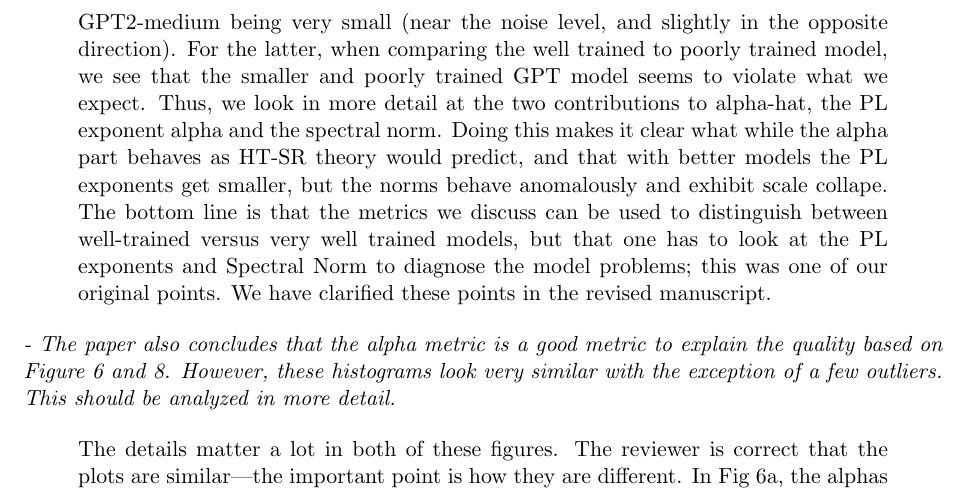
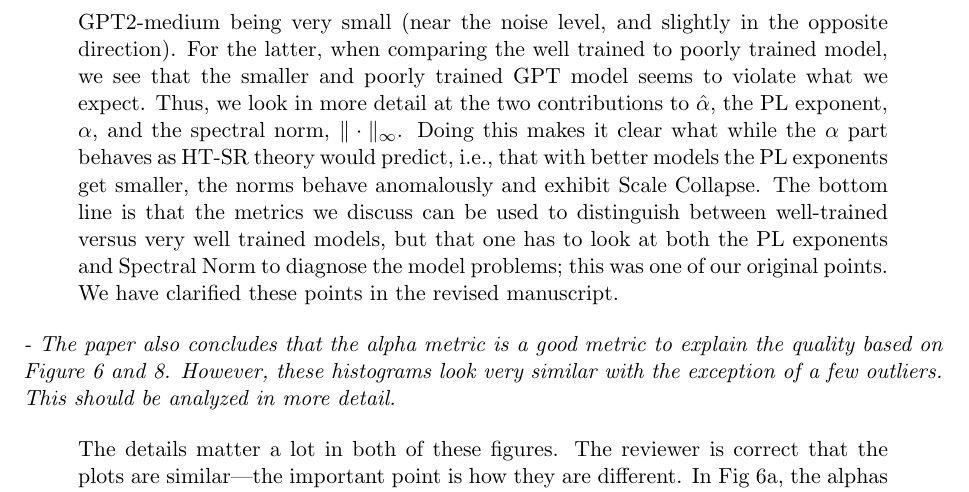
Before and after one commit to CalculatedContent/ww-trends-2020, a LaTeX document (submission/resp_to_revs_NatCom.tex): part of page 3 of 5, cut so that both start at the same text. Compiled offline with pdfLaTeX.

Commit message:
fixed typos, etc.

```diff
--- a/submission/resp_to_revs_NatCom.tex
+++ b/submission/resp_to_revs_NatCom.tex
@@ -121,10 +121,20 @@ We have adjusted that table, and we have substantially reworded the text.
 The first point is there are two things we are illustrating: one is when we increase both data size and model size (GPT2-small to GPT2-medium to GPT2-large to GPT2-xl); and the second is when a given model is trained to high-quality verus low-quality data (GPT2-small versus GPT).
 For the former, as the model size increases, we see a general trend with all the metrics decreasing, with the largest difference between GPT2-medium and GPT2-large, and with the difference between GPT2-small and GPT2-medium being very small (near the noise level, and slightly in the opposite direction).
 For the latter, when comparing the well trained to poorly trained model, we see that the smaller and poorly trained GPT model seems to violate what we expect.
-Thus, we look in more detail at the two contributions to alpha-hat, the PL exponent alpha and the spectral norm.
-Doing this makes it clear what while the alpha part behaves as HT-SR theory would predict, and that with better models the PL exponents get smaller,
-but the norms behave anomalously and exhibit scale collape.
-The bottom line is that the metrics we discuss can be used to distinguish between well-trained versus very well trained models, but that one has to look at the PL exponents and Spectral Norm to diagnose the model problems; this was one of our original points.
+Thus, we look in more detail at the two contributions to
+$\hat{\alpha}$,
+the PL exponent,
+$\alpha$,
+and the spectral norm,
+$\|\cdot\|_{\infty}$.
+Doing this makes it clear what while the
+$\alpha$
+part behaves as HT-SR theory would predict,
+i.e.,
+that with better models the PL exponents get smaller,
+the norms behave anomalously and exhibit
+Scale Collapse.
+The bottom line is that the metrics we discuss can be used to distinguish between well-trained versus very well trained models, but that one has to look at both the PL exponents and Spectral Norm to diagnose the model problems; this was one of our original points.
 We have clarified these points in the revised manuscript.
 
 %XXX.  MM STILL TO REFINE THIS ANSWER.
```
